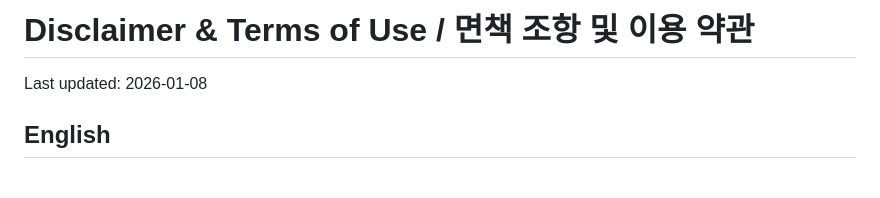
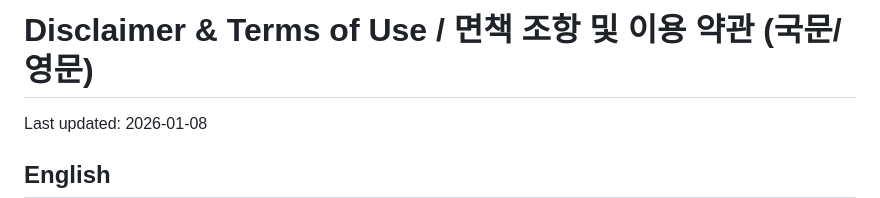
Before and after one commit to potato9j/H26-Stock_Theory_Simulator_Lab, a Markdown page: DISCLAIMER.md, the part around the change. Rendered like a GitHub page; blank space fills up the shorter version.

```diff
--- a/DISCLAIMER.md
+++ b/DISCLAIMER.md
@@ -1,4 +1,4 @@
-# Disclaimer & Terms of Use / 면책 조항 및 이용 약관
+# Disclaimer & Terms of Use / 면책 조항 및 이용 약관 (국문/영문)
 
 Last updated: 2026-01-08
 
```
